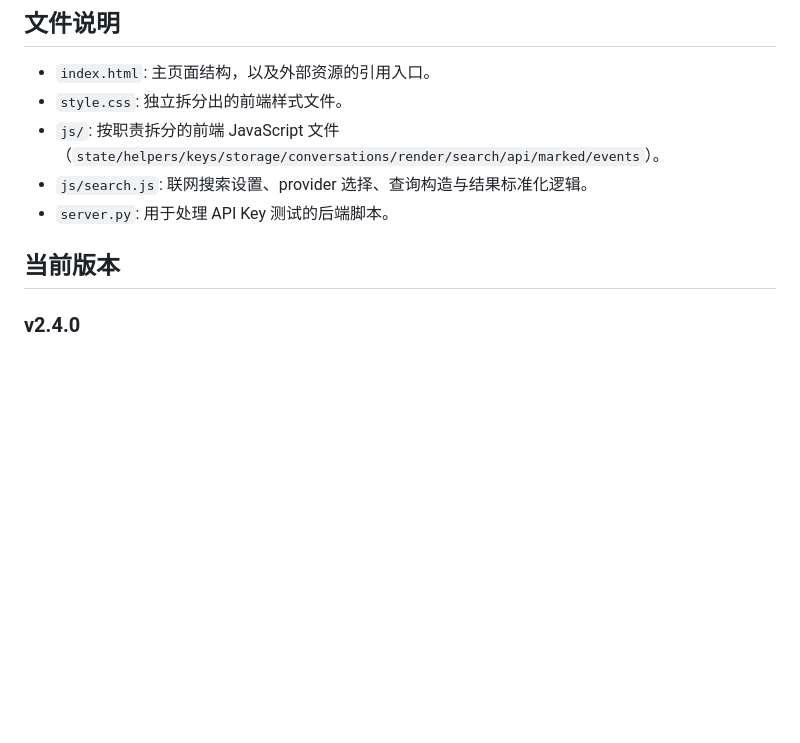
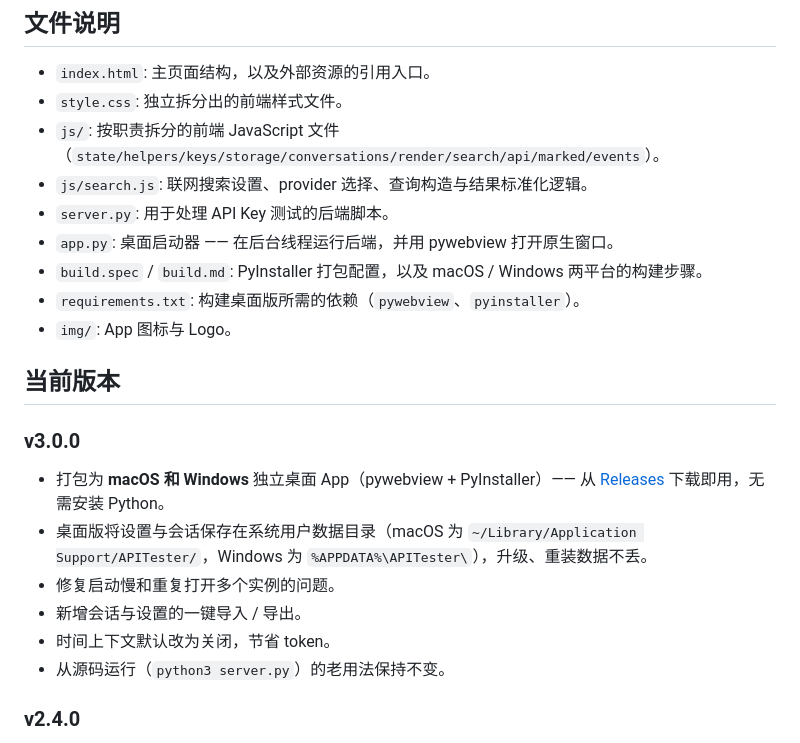
Before and after one commit to XXD051030/local-API-key-testing-website, a Markdown page: READMECN.md, the part around one of its changes. GitHub-like rendering; blank space fills up the shorter version.

```diff
--- a/READMECN.md
+++ b/READMECN.md
@@ -70,8 +82,20 @@
 * `js/`: 按职责拆分的前端 JavaScript 文件（`state/helpers/keys/storage/conversations/render/search/api/marked/events`）。
 * `js/search.js`: 联网搜索设置、provider 选择、查询构造与结果标准化逻辑。
 * `server.py`: 用于处理 API Key 测试的后端脚本。
+* `app.py`: 桌面启动器 —— 在后台线程运行后端，并用 pywebview 打开原生窗口。
+* `build.spec` / `build.md`: PyInstaller 打包配置，以及 macOS / Windows 两平台的构建步骤。
+* `requirements.txt`: 构建桌面版所需的依赖（`pywebview`、`pyinstaller`）。
+* `img/`: App 图标与 Logo。
 
 ## 当前版本
+
+### v3.0.0
+- 打包为 **macOS 和 Windows** 独立桌面 App（pywebview + PyInstaller）—— 从 [Releases](https://github.com/XXD051030/local-API-key-testing-website/releases) 下载即用，无需安装 Python。
+- 桌面版将设置与会话保存在系统用户数据目录（macOS 为 `~/Library/Application Support/APITester/`，Windows 为 `%APPDATA%\APITester\`），升级、重装数据不丢。
+- 修复启动慢和重复打开多个实例的问题。
+- 新增会话与设置的一键导入 / 导出。
+- 时间上下文默认改为关闭，节省 token。
+- 从源码运行（`python3 server.py`）的老用法保持不变。
 
 ### v2.4.0
 - 全部 JavaScript 迁移为 ES Modules —— 消除全局变量污染和脚本加载顺序依赖。
```
Also changed, not shown: other parts of READMECN.md (+23 -11 lines), README.md (+35 -11 lines).
